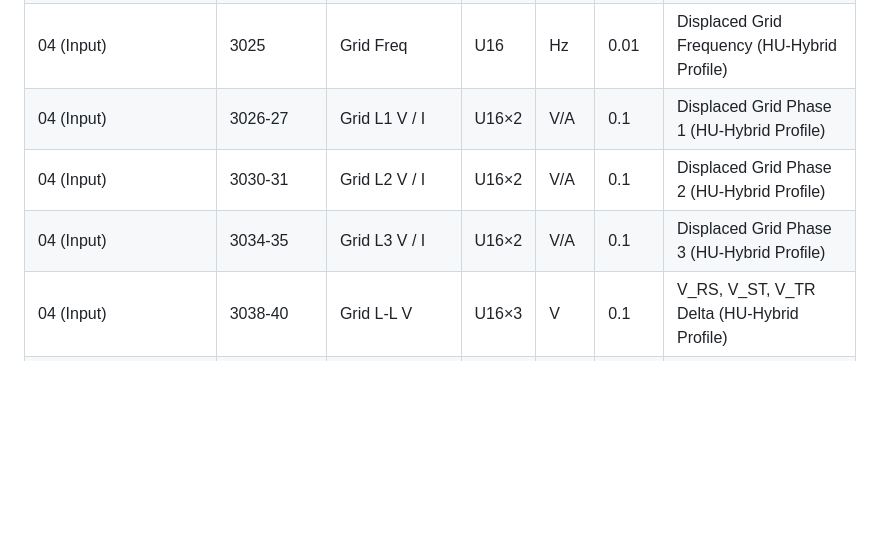
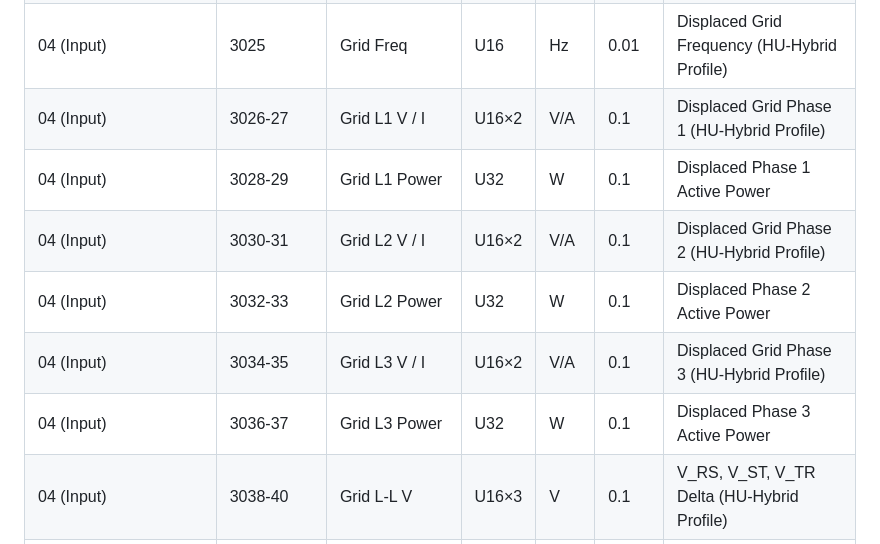
Before and after one commit to remcovanmook/hu-mon, a Markdown page: docs/shinewifi-x2-modbus.md, the part around the change. Rendered like a GitHub page; blank space fills up the shorter version.

Commit message:
docs: explicitly document shifted U32 phase power registers

```diff
--- a/docs/shinewifi-x2-modbus.md
+++ b/docs/shinewifi-x2-modbus.md
@@ -59,8 +59,11 @@ These registers are Read-Only and provide real-time telemetry.
 | 04 (Input) | 3038-39 | Grid L3 V / I | U16×2 | V/A | 0.1 | Grid Phase 3 status (Standard Profile) |
 | 04 (Input) | 3025 | Grid Freq | U16 | Hz | 0.01 | Displaced Grid Frequency (HU-Hybrid Profile) |
 | 04 (Input) | 3026-27 | Grid L1 V / I | U16×2 | V/A | 0.1 | Displaced Grid Phase 1 (HU-Hybrid Profile) |
+| 04 (Input) | 3028-29 | Grid L1 Power | U32 | W | 0.1 | Displaced Phase 1 Active Power |
 | 04 (Input) | 3030-31 | Grid L2 V / I | U16×2 | V/A | 0.1 | Displaced Grid Phase 2 (HU-Hybrid Profile) |
+| 04 (Input) | 3032-33 | Grid L2 Power | U32 | W | 0.1 | Displaced Phase 2 Active Power |
 | 04 (Input) | 3034-35 | Grid L3 V / I | U16×2 | V/A | 0.1 | Displaced Grid Phase 3 (HU-Hybrid Profile) |
+| 04 (Input) | 3036-37 | Grid L3 Power | U32 | W | 0.1 | Displaced Phase 3 Active Power |
 | 04 (Input) | 3038-40 | Grid L-L V | U16×3 | V | 0.1 | V_RS, V_ST, V_TR Delta (HU-Hybrid Profile) |
 | 04 (Input) | 3121-22 | Total Meter P | S32 | W | 0.1 | Net (+ Export, - Import) |
 | 04 (Input) | 3123-24 | Meter L1 P | S32 | W | 0.1 | Phase 1 Net Power |
```
